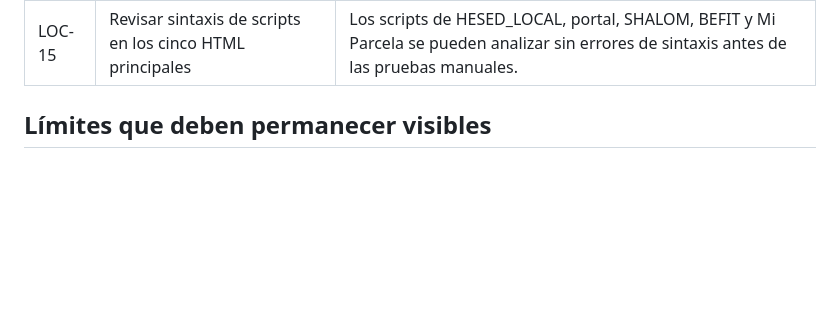
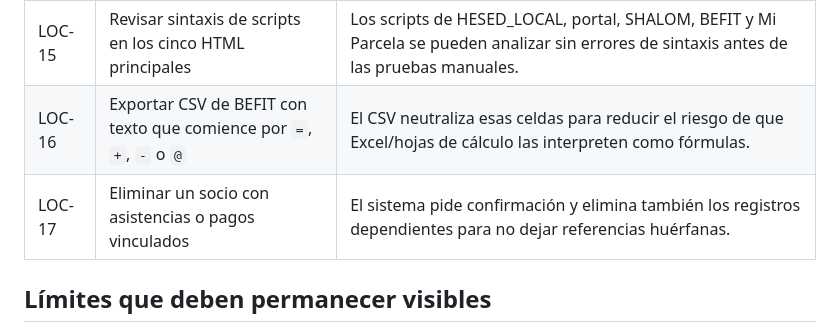
Before and after one commit to erickramonsanchez8-maker/assosiated, a Markdown page: docs/HESED-LOCAL-TEST-PLAN.md, the part around the change. GitHub-like rendering; blank space fills up the shorter version.

Commit message:
Add BEFIT CSV safety and linked-record deletion tests

```diff
--- a/docs/HESED-LOCAL-TEST-PLAN.md
+++ b/docs/HESED-LOCAL-TEST-PLAN.md
@@ -42,6 +42,8 @@ Validar primero la experiencia local de HESED antes de conectar Supabase. Esta l
 | LOC-13 | Descargar y restaurar un respaldo JSON de BEFIT | Se recuperan socios, gastos, campañas y objetivos tras confirmar el reemplazo; el módulo valida el formato antes de restaurar. |
 | LOC-14 | Restaurar un respaldo BEFIT anterior | Se acepta el formato anterior generado por este módulo, siempre que tenga las cuatro colecciones esperadas; no se importan respaldos identificados como otra empresa. |
 | LOC-15 | Revisar sintaxis de scripts en los cinco HTML principales | Los scripts de HESED_LOCAL, portal, SHALOM, BEFIT y Mi Parcela se pueden analizar sin errores de sintaxis antes de las pruebas manuales. |
+| LOC-16 | Exportar CSV de BEFIT con texto que comience por `=`, `+`, `-` o `@` | El CSV neutraliza esas celdas para reducir el riesgo de que Excel/hojas de cálculo las interpreten como fórmulas. |
+| LOC-17 | Eliminar un socio con asistencias o pagos vinculados | El sistema pide confirmación y elimina también los registros dependientes para no dejar referencias huérfanas. |
 
 ## Límites que deben permanecer visibles
 
```
